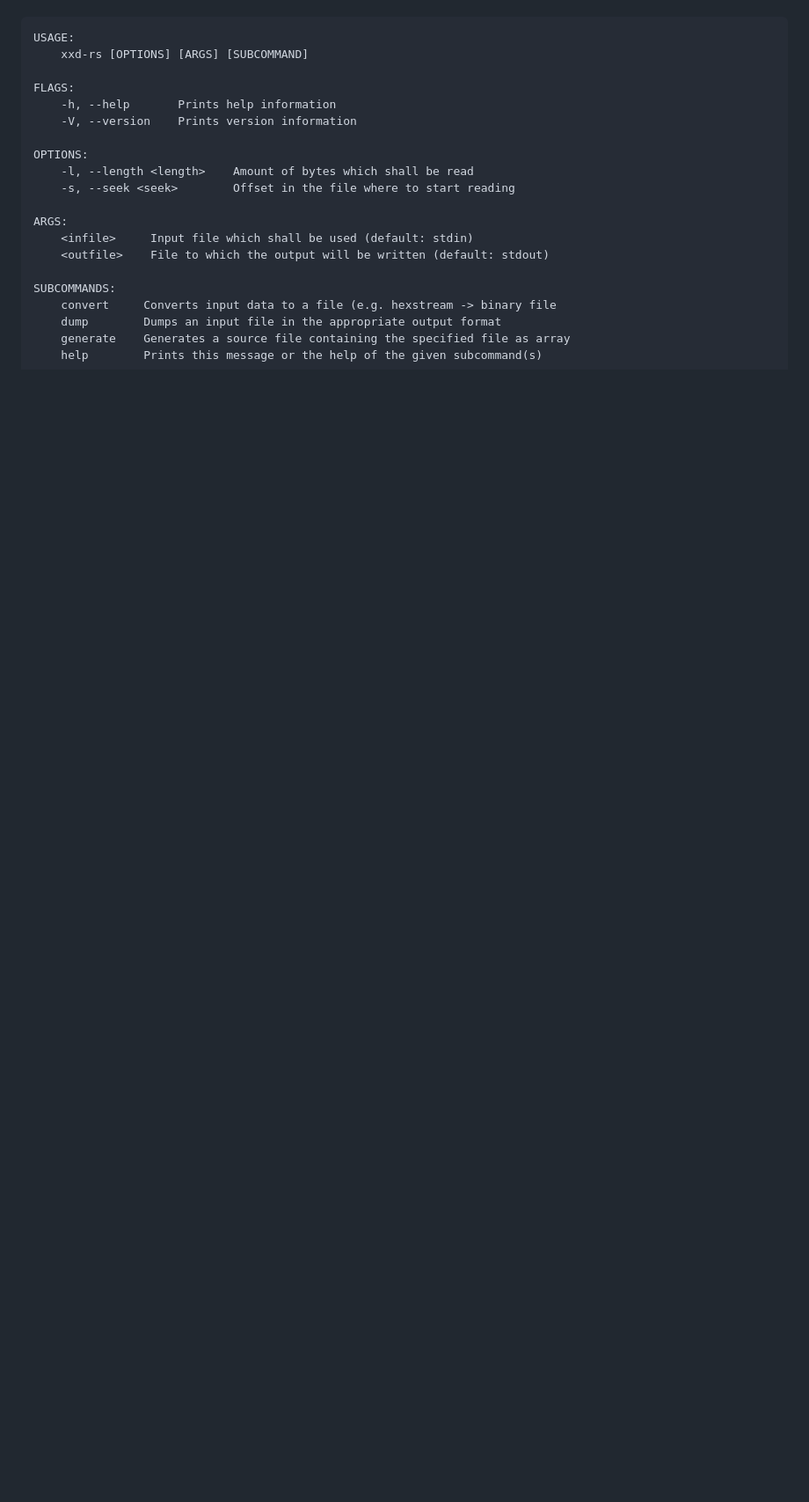
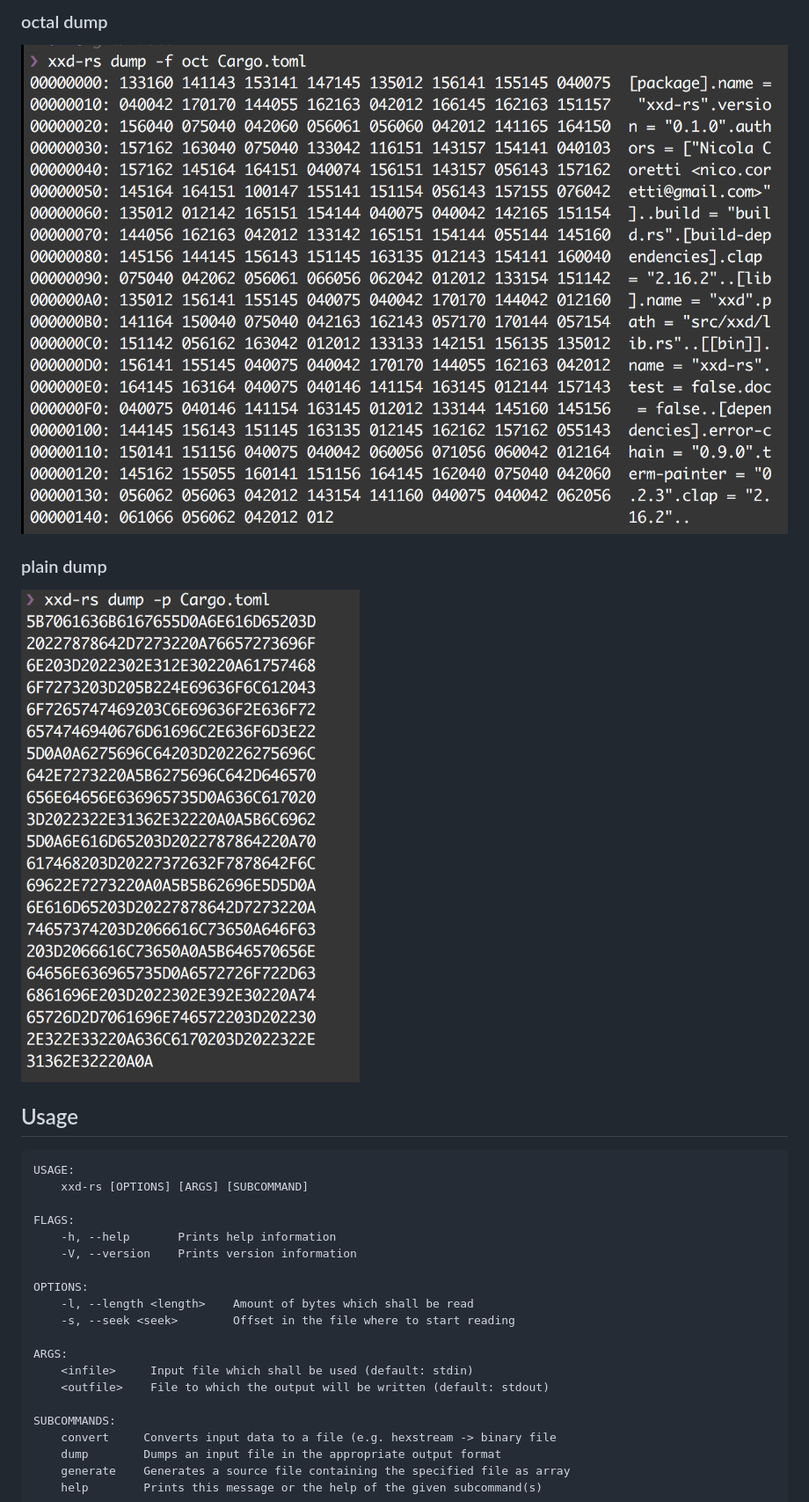
Before and after one commit to Nicoretti/xxd-rs, a Markdown page: README.md, the part around the change printed below. Shown: that part at 88% size. GitHub-like rendering; pictures changed too: resources/screen_shot_octal_dump.png (added), resources/screen_shot_plain_dump.png (added); blank space fills up the shorter version.

Commit message:
Update README
* Add mission statement
* Add project goals
* Add basic examoples
* Add screenshots

````diff
--- a/README.md
+++ b/README.md
@@ -7,3 +51,10 @@ A platform independent reimplementation in rust of Juergen Weigert's hexdump uti
+### octal dump
+![octal_dump](resources/screen_shot_octal_dump.png)
+
+### plain dump
+![plain_dump](resources/screen_shot_plain_dump.png)
+
+## Usage
 ```
 USAGE:
     xxd-rs [OPTIONS] [ARGS] [SUBCOMMAND]
````
Also changed, not shown: other parts of README.md (+87 -1 lines), resources/screen_shot_binary_dump.png (added), resources/screen_shot_hex_dump.png (added).
